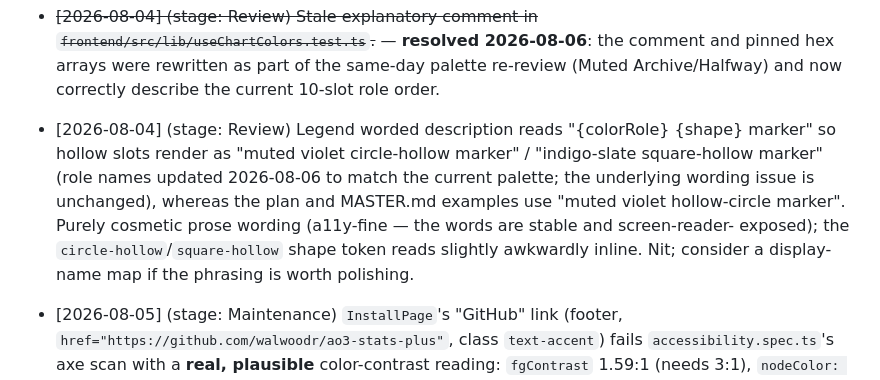
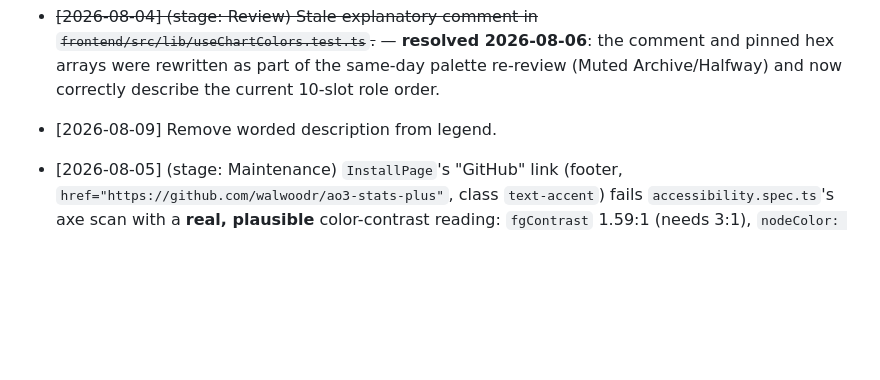
Before and after one commit to walwoodr/ao3-stats-plus, a Markdown page: TECH_DEBT.md, the part around the change. Drawn GitHub-style; blank space fills up the shorter version.

```diff
--- a/TECH_DEBT.md
+++ b/TECH_DEBT.md
@@ -516,15 +516,7 @@
   comment and pinned hex arrays were rewritten as part of the same-day palette
   re-review (Muted Archive/Halfway) and now correctly describe the current
   10-slot role order.
-- [2026-08-04] (stage: Review) Legend worded description reads "{colorRole}
-  {shape} marker" so hollow slots render as "muted violet circle-hollow marker" /
-  "indigo-slate square-hollow marker" (role names updated 2026-08-06 to match
-  the current palette; the underlying wording issue is unchanged), whereas the
-  plan and MASTER.md examples use "muted violet hollow-circle marker". Purely
-  cosmetic prose wording (a11y-fine — the words are stable and screen-reader-
-  exposed); the `circle-hollow`/`square-hollow` shape token reads slightly
-  awkwardly inline. Nit; consider a display-name map if the phrasing is worth
-  polishing.
+- [2026-08-09] Remove worded description from legend.
 - [2026-08-05] (stage: Maintenance) `InstallPage`'s "GitHub" link (footer,
   `href="https://github.com/walwoodr/ao3-stats-plus"`, class `text-accent`)
   fails `accessibility.spec.ts`'s axe scan with a **real, plausible**
```
Also changed, not shown: ROADMAP.md (+29 -33 lines).
